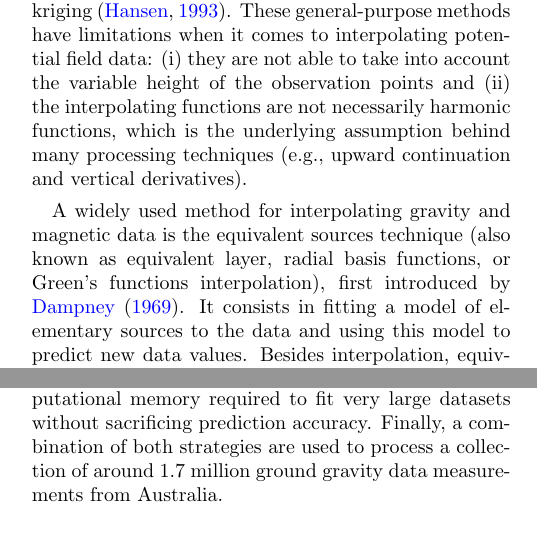
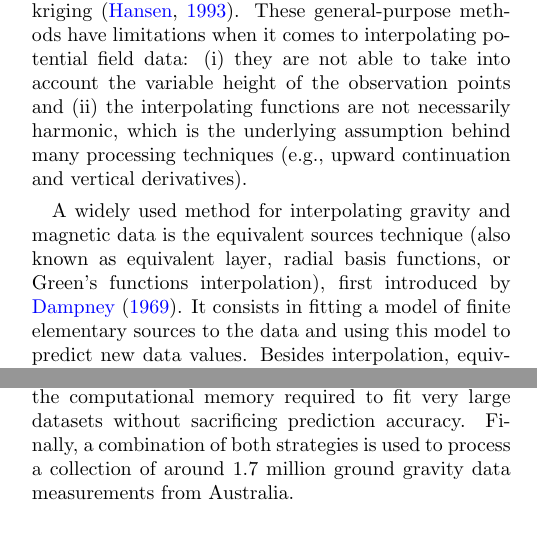
Before and after one commit to compgeolab/eql-gradient-boosted, a LaTeX paper (manuscript/manuscript.tex, which reads manuscript/content.tex): two parts of the columns of pages 1 and 2 of 20, joined at a grey line, cut so that both start at the same text. Compiled offline with pdfLaTeX.

Commit message:
Edits to introduction

```diff
--- a/manuscript/content.tex
+++ b/manuscript/content.tex
@@ -23,9 +23,9 @@ for example continuous curvature splines in tension \citep{smith1990},
 bi-harmonic (thin-plate) splines \citep{sandwell1987}, and kriging \citep{hansen1993}.
 These general-purpose methods have limitations when it comes to interpolating
 potential field data:
-(i) they are not able to take into account the variable height of the
+(i)~they are not able to take into account the variable height of the
 observation points and
-(ii) the interpolating functions are not necessarily harmonic functions, which
+(ii)~the interpolating functions are not necessarily harmonic, which
 is the underlying assumption behind many processing techniques
 (e.g., upward continuation and vertical derivatives).
 
@@ -33,8 +33,8 @@ A widely used method for interpolating gravity and magnetic data
 is the equivalent sources technique (also known as equivalent layer, radial
 basis functions, or Green's functions interpolation), first introduced by
 \citet{dampney1969}.
-It consists in fitting a model of elementary sources to the data and using this
-model to predict new data values.
+It consists in fitting a model of finite elementary sources to the data and
+using this model to predict new data values.
 Besides interpolation, equivalent sources have been used for
 reduction-to-the-pole of magnetic data
 \citep{silva1986, nakatsuka2006, guspi2009}, upward
@@ -113,9 +113,3 @@ a large one.
 This has some similarities with the strategy used by \citet{leao1989} but
 without the requirement for sources and predictions to be on regular grids.
 
-Through tests on synthetic data, we show that: (i) the \emph{block-averaged}
-sources are able to achieve the same accuracy as other traditional equivalent
-source layouts while using a fraction of the number of sources, and (ii) the
-\emph{gradient boosting} algorithm greatly reduces the computational memory
-required to fit very large datasets without sacrificing prediction accuracy.
-Finally, a combination of both strategies are used to process a collection of
@@ -122,3 +119,8 @@ Finally, a combination of both strategies are used to process a collection of
+number of sources, and
+(ii)~the \emph{gradient boosting} algorithm greatly reduces the computational
+memory required to fit very large datasets without sacrificing prediction
+accuracy.
+Finally, a combination of both strategies is used to process a collection of
 around 1.7 million ground gravity data measurements from Australia.
 
 %%%%%%%%%%%%%%%%%%%%%%%%%%%%%%%%%%%%%%%%%%%%%%%%%%%%%%%%%%%%%%%%%%%%%%%%%%%%%%%
```
Also changed, not shown: manuscript/content.tex (7 more changed lines).
